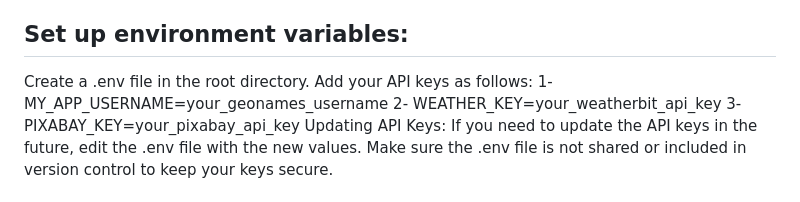
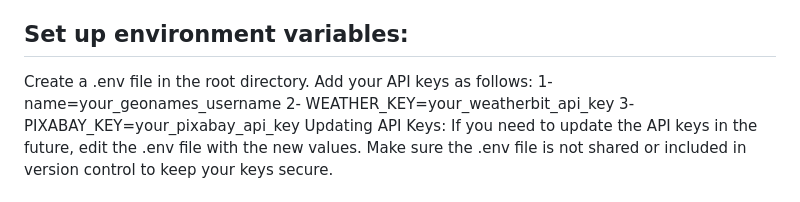
Before and after one commit to nancysawalmeh/Capstone-Travel-app-udacity, a Markdown page: README.md, the part around the change. Rendered like a GitHub page.

```diff
--- a/README.md
+++ b/README.md
@@ -39,7 +39,7 @@ In most cases of personal projects, it is very common to pull basic data from an
 ## Set up environment variables:
 Create a .env file in the root directory.
 Add your API keys as follows:
-1- MY_APP_USERNAME=your_geonames_username
+1- name=your_geonames_username
 2- WEATHER_KEY=your_weatherbit_api_key
 3- PIXABAY_KEY=your_pixabay_api_key
 Updating API Keys: If you need to update the API keys in the future, edit the .env file with the new values. Make sure the .env file is not shared or included in version control to keep your keys secure.
```
